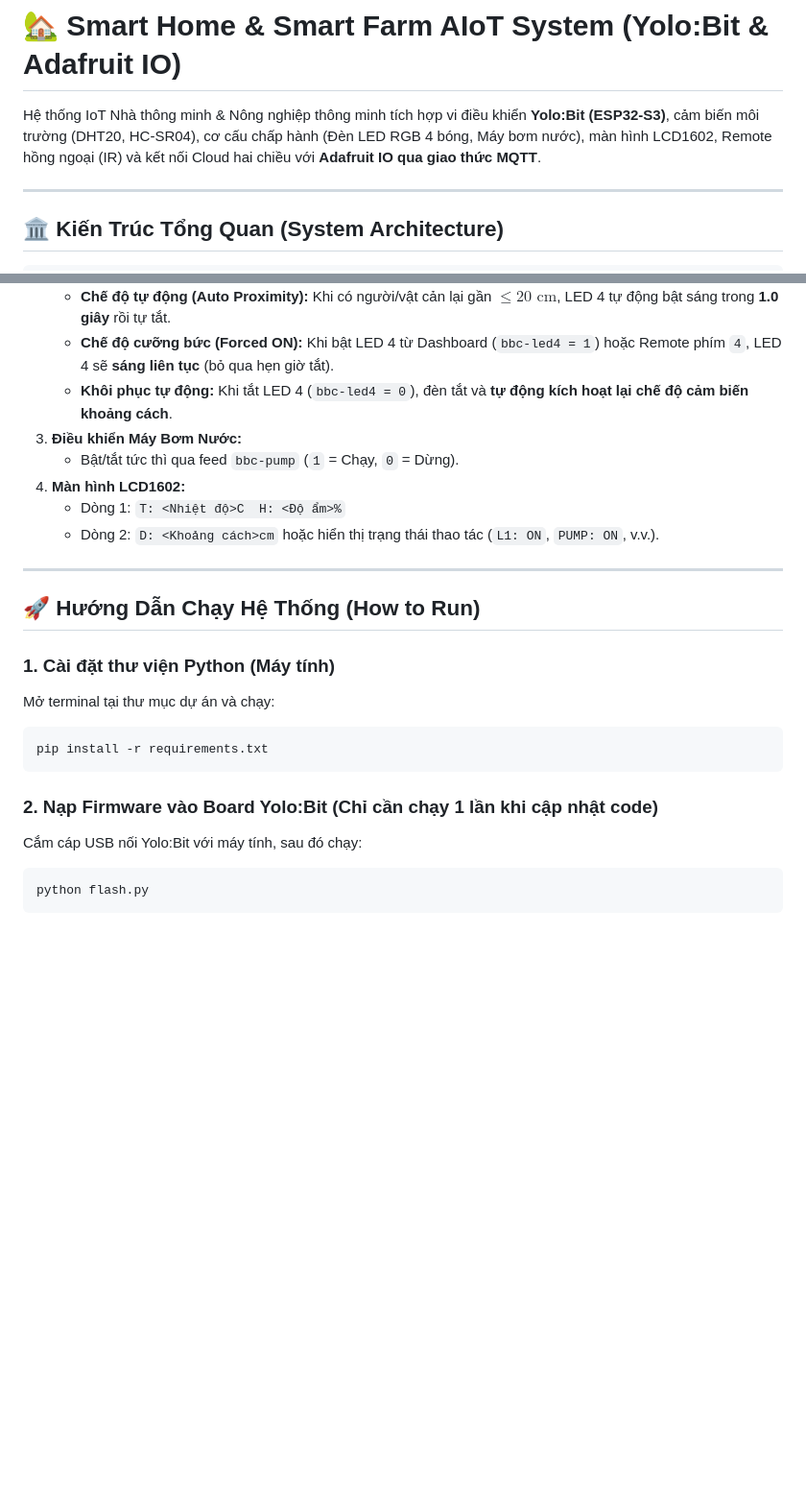
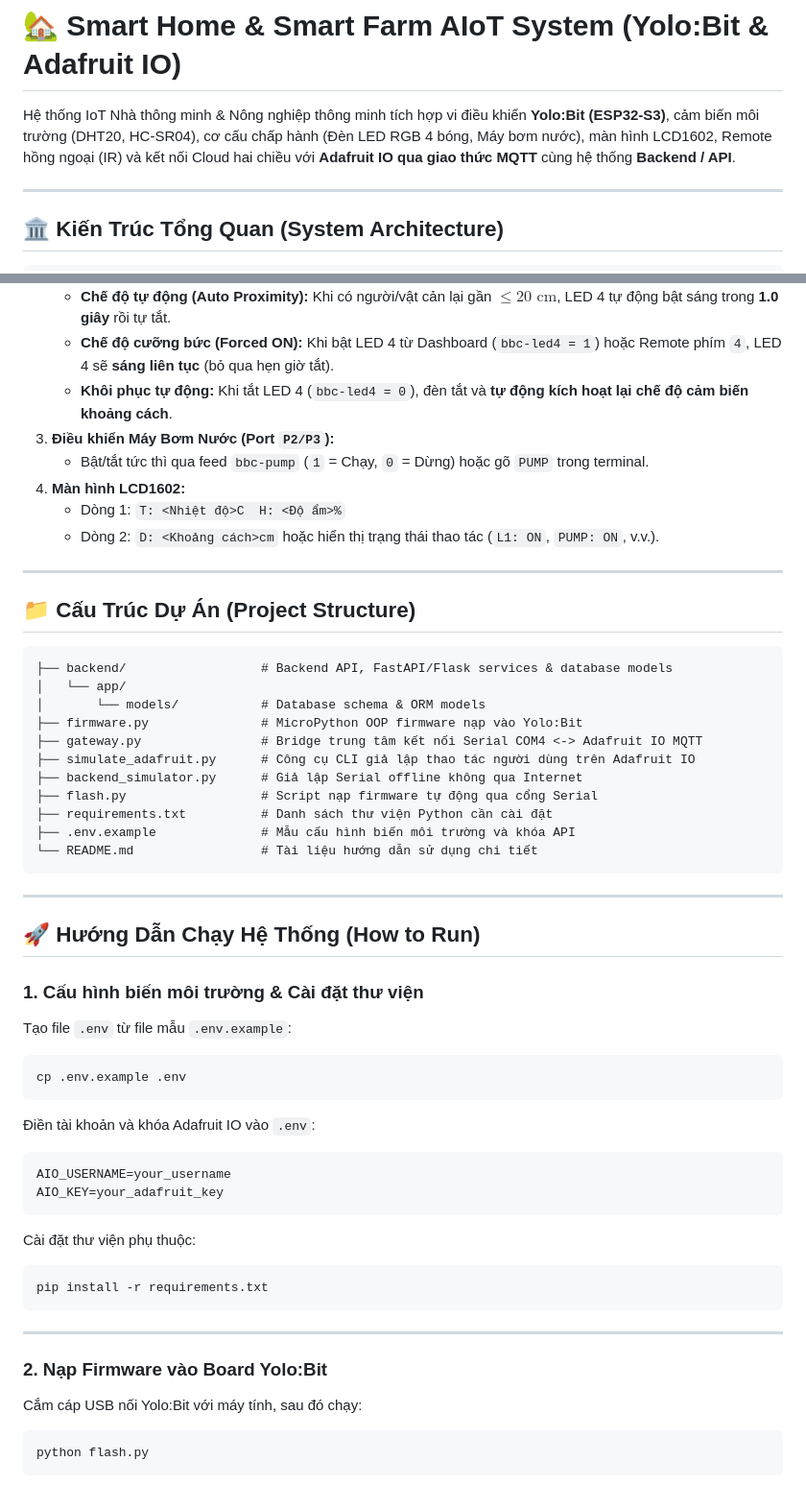
Before and after one commit to tuyen-coder/smarthome, a Markdown page: README.md, 2 parts joined by grey strips. Shown at 96% size. GitHub-like rendering; blank space fills up the shorter version.

Commit message:
docs: update README with project structure, I2C interchangeability, and pump controls

````diff
--- a/README.md
+++ b/README.md
@@ -1,6 +1,6 @@
 # 🏡 Smart Home & Smart Farm AIoT System (Yolo:Bit & Adafruit IO)
 
-Hệ thống IoT Nhà thông minh & Nông nghiệp thông minh tích hợp vi điều khiển **Yolo:Bit (ESP32-S3)**, cảm biến môi trường (DHT20, HC-SR04), cơ cấu chấp hành (Đèn LED RGB 4 bóng, Máy bơm nước), màn hình LCD1602, Remote hồng ngoại (IR) và kết nối Cloud hai chiều với **Adafruit IO qua giao thức MQTT**.
+Hệ thống IoT Nhà thông minh & Nông nghiệp thông minh tích hợp vi điều khiển **Yolo:Bit (ESP32-S3)**, cảm biến môi trường (DHT20, HC-SR04), cơ cấu chấp hành (Đèn LED RGB 4 bóng, Máy bơm nước), màn hình LCD1602, Remote hồng ngoại (IR) và kết nối Cloud hai chiều với **Adafruit IO qua giao thức MQTT** cùng hệ thống **Backend / API**.
 
 ---
 
@@ -72,23 +74,53 @@ Tạo các feeds sau trên tài khoản Adafruit IO:
    * **Chế độ tự động (Auto Proximity):** Khi có người/vật cản lại gần $\le 20\text{ cm}$, LED 4 tự động bật sáng trong **1.0 giây** rồi tự tắt.
    * **Chế độ cưỡng bức (Forced ON):** Khi bật LED 4 từ Dashboard (`bbc-led4 = 1`) hoặc Remote phím `4`, LED 4 sẽ **sáng liên tục** (bỏ qua hẹn giờ tắt).
    * **Khôi phục tự động:** Khi tắt LED 4 (`bbc-led4 = 0`), đèn tắt và **tự động kích hoạt lại chế độ cảm biến khoảng cách**.
-3. **Điều khiển Máy Bơm Nước:**
-   * Bật/tắt tức thì qua feed `bbc-pump` (`1` = Chạy, `0` = Dừng).
+3. **Điều khiển Máy Bơm Nước (Port `P2/P3`):**
+   * Bật/tắt tức thì qua feed `bbc-pump` (`1` = Chạy, `0` = Dừng) hoặc gõ `PUMP` trong terminal.
 4. **Màn hình LCD1602:**
    * Dòng 1: `T: <Nhiệt độ>C  H: <Độ ẩm>%`
    * Dòng 2: `D: <Khoảng cách>cm` hoặc hiển thị trạng thái thao tác (`L1: ON`, `PUMP: ON`, v.v.).
 
 ---
 
+## 📁 Cấu Trúc Dự Án (Project Structure)
+
+```text
+├── backend/                  # Backend API, FastAPI/Flask services & database models
+│   └── app/
+│       └── models/           # Database schema & ORM models
+├── firmware.py               # MicroPython OOP firmware nạp vào Yolo:Bit
+├── gateway.py                # Bridge trung tâm kết nối Serial COM4 <-> Adafruit IO MQTT
+├── simulate_adafruit.py      # Công cụ CLI giả lập thao tác người dùng trên Adafruit IO
+├── backend_simulator.py      # Giả lập Serial offline không qua Internet
+├── flash.py                  # Script nạp firmware tự động qua cổng Serial
+├── requirements.txt          # Danh sách thư viện Python cần cài đặt
+├── .env.example              # Mẫu cấu hình biến môi trường và khóa API
+└── README.md                 # Tài liệu hướng dẫn sử dụng chi tiết
+```
+
+---
+
 ## 🚀 Hướng Dẫn Chạy Hệ Thống (How to Run)
 
-### 1. Cài đặt thư viện Python (Máy tính)
-Mở terminal tại thư mục dự án và chạy:
+### 1. Cấu hình biến môi trường & Cài đặt thư viện
+Tạo file `.env` từ file mẫu `.env.example`:
+```powershell
+cp .env.example .env
+```
+Điền tài khoản và khóa Adafruit IO vào `.env`:
+```env
+AIO_USERNAME=your_username
+AIO_KEY=your_adafruit_key
+```
+
+Cài đặt thư viện phụ thuộc:
 ```powershell
 pip install -r requirements.txt
 ```
 
-### 2. Nạp Firmware vào Board Yolo:Bit (Chỉ cần chạy 1 lần khi cập nhật code)
+---
+
+### 2. Nạp Firmware vào Board Yolo:Bit
 Cắm cáp USB nối Yolo:Bit với máy tính, sau đó chạy:
 ```powershell
 python flash.py
````
Also changed, not shown: other parts of README.md (+12 -10 lines).
